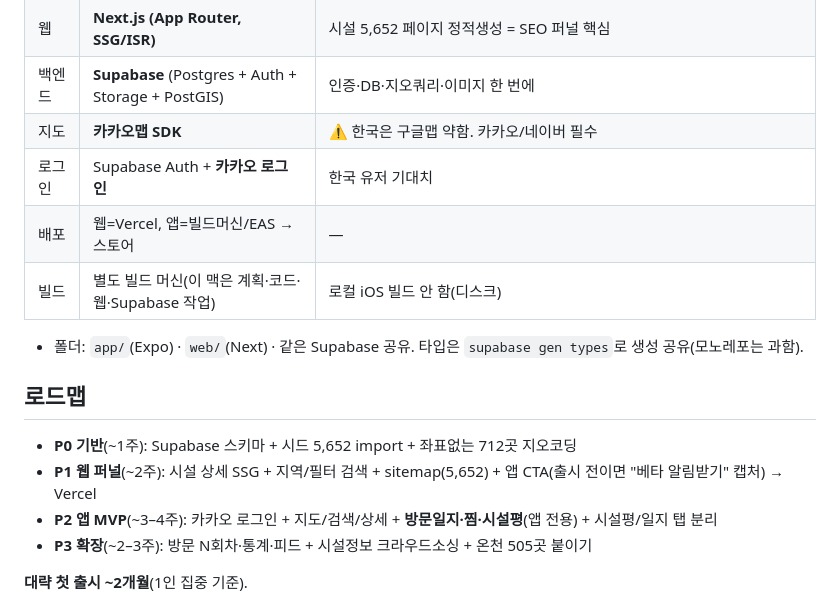
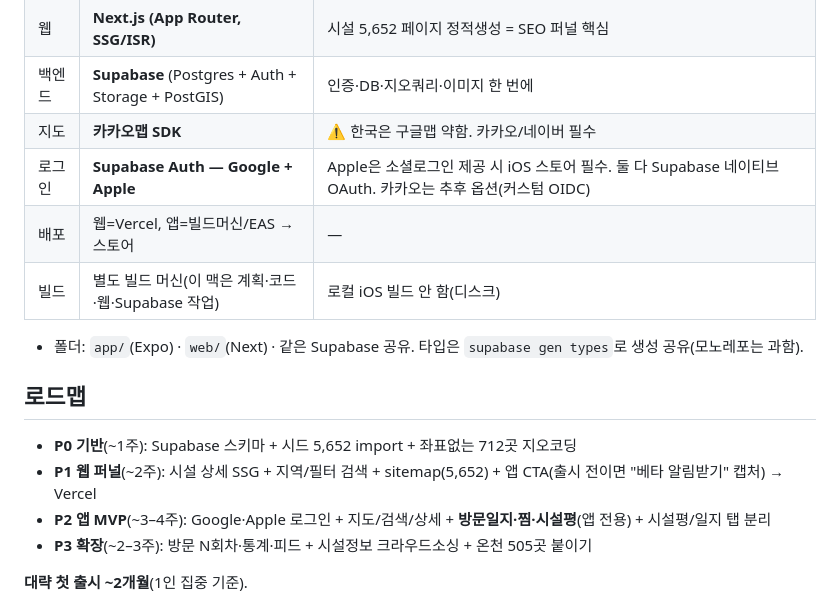
Before and after one commit to obb8923/sauna, a Markdown page: docs/계획.md, the part around the change. Rendered like a GitHub page.

```diff
--- a/docs/계획.md
+++ b/docs/계획.md
@@ -17,7 +17,7 @@
 | 웹 | **Next.js (App Router, SSG/ISR)** | 시설 5,652 페이지 정적생성 = SEO 퍼널 핵심 |
 | 백엔드 | **Supabase** (Postgres + Auth + Storage + PostGIS) | 인증·DB·지오쿼리·이미지 한 번에 |
 | 지도 | **카카오맵 SDK** | ⚠️ 한국은 구글맵 약함. 카카오/네이버 필수 |
-| 로그인 | Supabase Auth + **카카오 로그인** | 한국 유저 기대치 |
+| 로그인 | **Supabase Auth — Google + Apple** | Apple은 소셜로그인 제공 시 iOS 스토어 필수. 둘 다 Supabase 네이티브 OAuth. 카카오는 추후 옵션(커스텀 OIDC) |
 | 배포 | 웹=Vercel, 앱=빌드머신/EAS → 스토어 | — |
 | 빌드 | 별도 빌드 머신(이 맥은 계획·코드·웹·Supabase 작업) | 로컬 iOS 빌드 안 함(디스크) |
 
@@ -26,7 +26,7 @@
 ## 로드맵
 - **P0 기반**(~1주): Supabase 스키마 + 시드 5,652 import + 좌표없는 712곳 지오코딩
 - **P1 웹 퍼널**(~2주): 시설 상세 SSG + 지역/필터 검색 + sitemap(5,652) + 앱 CTA(출시 전이면 "베타 알림받기" 캡처) → Vercel
-- **P2 앱 MVP**(~3–4주): 카카오 로그인 + 지도/검색/상세 + **방문일지·찜·시설평**(앱 전용) + 시설평/일지 탭 분리
+- **P2 앱 MVP**(~3–4주): Google·Apple 로그인 + 지도/검색/상세 + **방문일지·찜·시설평**(앱 전용) + 시설평/일지 탭 분리
 - **P3 확장**(~2–3주): 방문 N회차·통계·피드 + 시설정보 크라우드소싱 + 온천 505곳 붙이기
 
 **대략 첫 출시 ~2개월**(1인 집중 기준).
```
Also changed, not shown: docs/네비게이션.md (+1 -1 lines), docs/스키마.md (+6 -2 lines).
